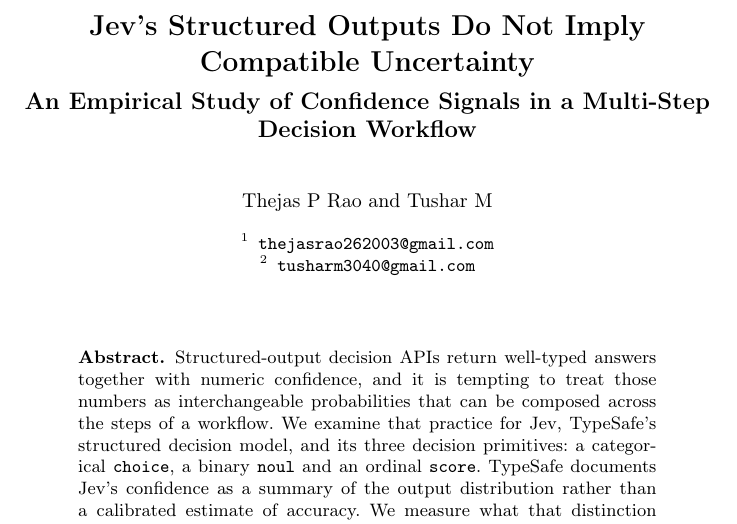
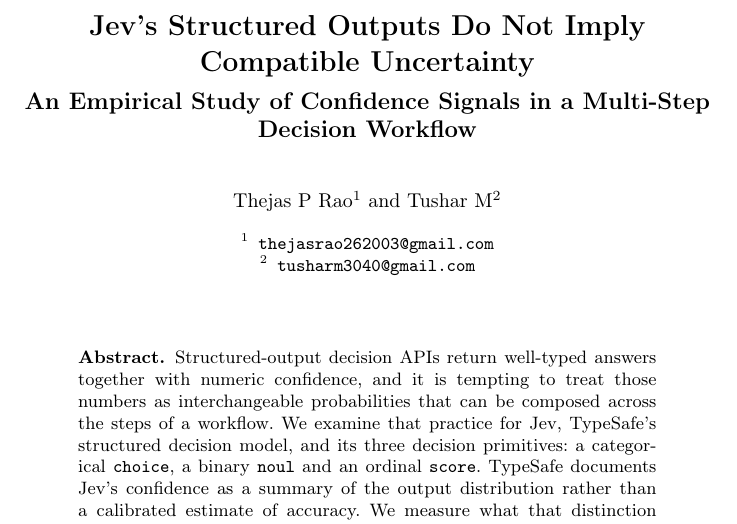
Before and after one commit to thejasrao262003/jev-compositional-uncertainty, a LaTeX paper (research/paper/latex/springer.tex): part of page 1 of 14, cut so that both start at the same text. Compiled offline with pdfLaTeX.

Commit message:
paper: Springer author-institute links; README for the three builds

```diff
--- a/research/paper/latex/springer.tex
+++ b/research/paper/latex/springer.tex
@@ -15,7 +15,7 @@
 \subtitle{An Empirical Study of Confidence Signals in a Multi-Step Decision Workflow}
 \titlerunning{Jev's Structured Outputs Do Not Imply Compatible Uncertainty}
 % For double-blind review, replace the author and institute blocks.
-\author{Thejas P Rao \and Tushar M}
+\author{Thejas P Rao\inst{1} \and Tushar M\inst{2}}
 \authorrunning{T. P. Rao and T. M}
 \institute{\email{thejasrao262003@gmail.com} \and \email{tusharm3040@gmail.com}}
 
```
Also changed, not shown: research/paper/latex/README.md (added), research/paper/latex/springer.pdf.
